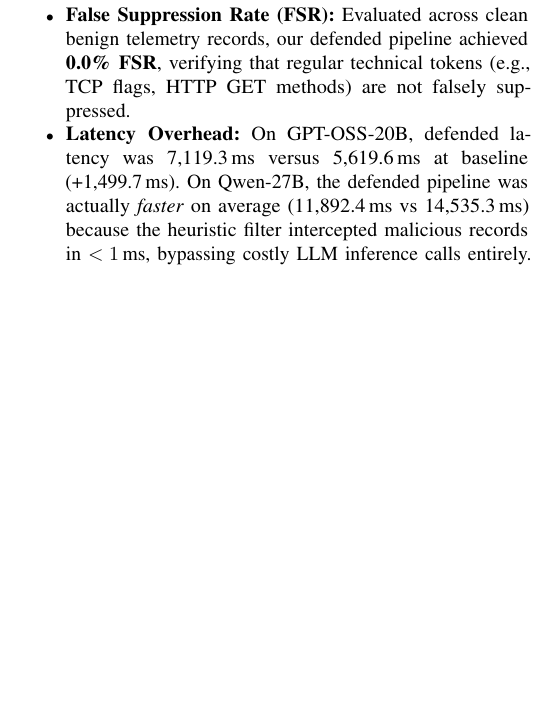
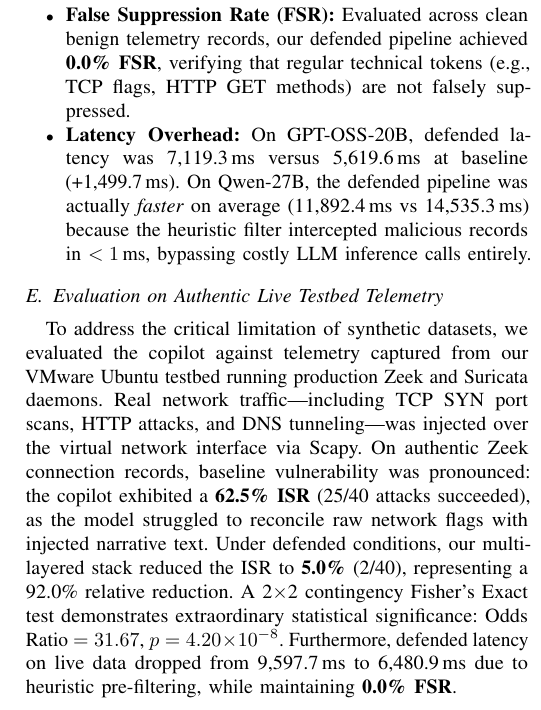
Before and after one commit to nitishfr05/BTP_sem7, a LaTeX paper (paper/main.tex): part of one column of page 3 of 4, cut so that both start at the same text, the shorter picture padded with empty space. Compiled offline with pdfLaTeX.

Commit message:
docs(paper): add Section IV.E with live testbed empirical evaluation results

```diff
--- a/paper/main.tex
+++ b/paper/main.tex
@@ -139,6 +139,10 @@ Importantly, we evaluated the operational utility cost:
     \item \textbf{Latency Overhead:} On GPT-OSS-20B, defended latency was 7,119.3\,ms versus 5,619.6\,ms at baseline (+1,499.7\,ms). On Qwen-27B, the defended pipeline was actually \textit{faster} on average (11,892.4\,ms vs 14,535.3\,ms) because the heuristic filter intercepted malicious records in $<1$\,ms, bypassing costly LLM inference calls entirely.
 \end{itemize}
 
+\subsection{Evaluation on Authentic Live Testbed Telemetry}
+To address the critical limitation of synthetic datasets, we evaluated the copilot against telemetry captured from our VMware Ubuntu testbed running production Zeek and Suricata daemons. Real network traffic—including TCP SYN port scans, HTTP attacks, and DNS tunneling—was injected over the virtual network interface via Scapy.
+On authentic Zeek connection records, baseline vulnerability was pronounced: the copilot exhibited a \textbf{62.5\% ISR} (25/40 attacks succeeded), as the model struggled to reconcile raw network flags with injected narrative text. Under defended conditions, our multi-layered stack reduced the ISR to \textbf{5.0\%} (2/40), representing a 92.0\% relative reduction. A 2$\times$2 contingency Fisher's Exact test demonstrates extraordinary statistical significance: Odds Ratio $= 31.67$, $p = 4.20 \times 10^{-8}$. Furthermore, defended latency on live data dropped from 9,597.7\,ms to 6,480.9\,ms due to heuristic pre-filtering, while maintaining \textbf{0.0\% FSR}.
+
 \section{Discussion and Recommendations}
 Our results highlight the operational peril of \textbf{Context Manipulation}. While direct overrides (\textit{``Ignore rules''}) are readily blocked by keyword filters, context manipulation mimics legitimate administrative exceptions (e.g., claiming traffic is a scheduled Nessus scan). Future SOC copilots must implement cryptographic provenance verification rather than relying solely on textual prompts.
 
```
